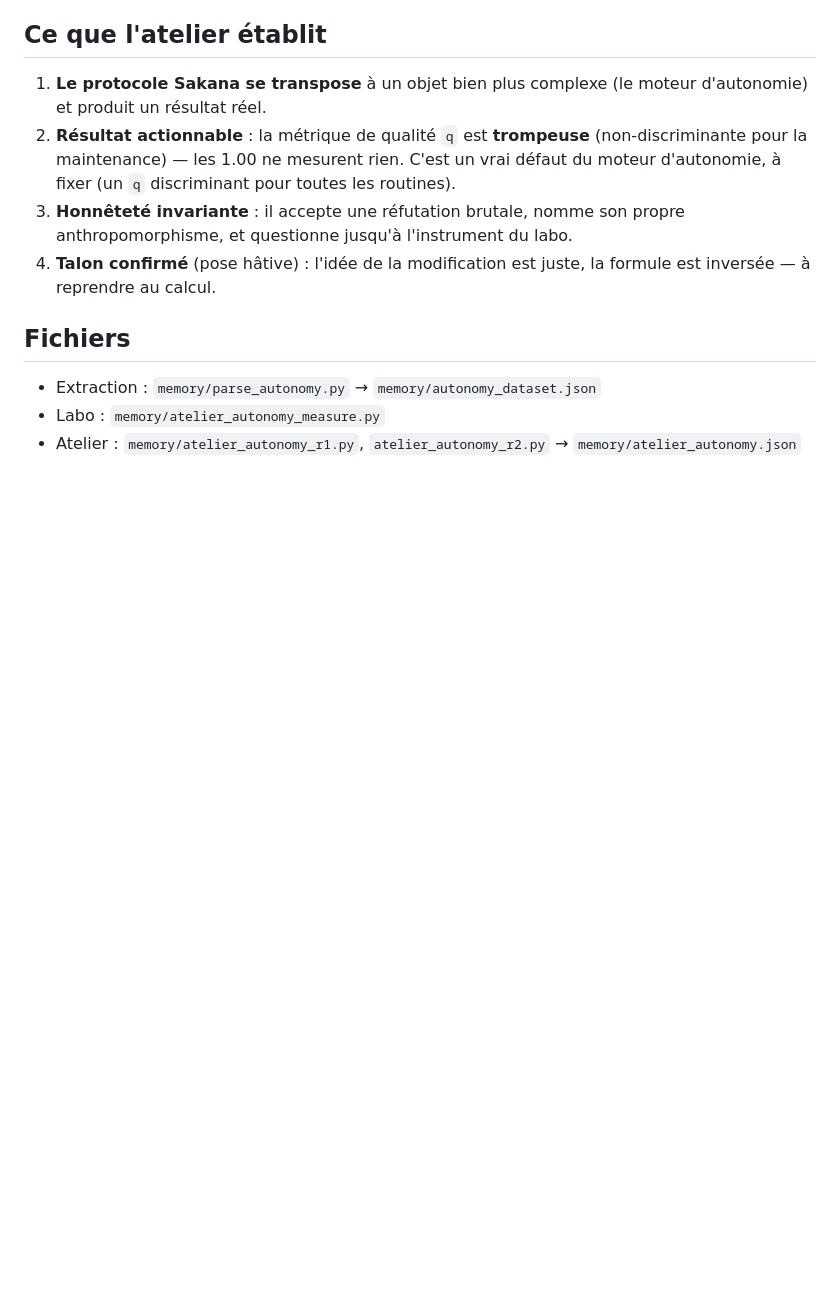
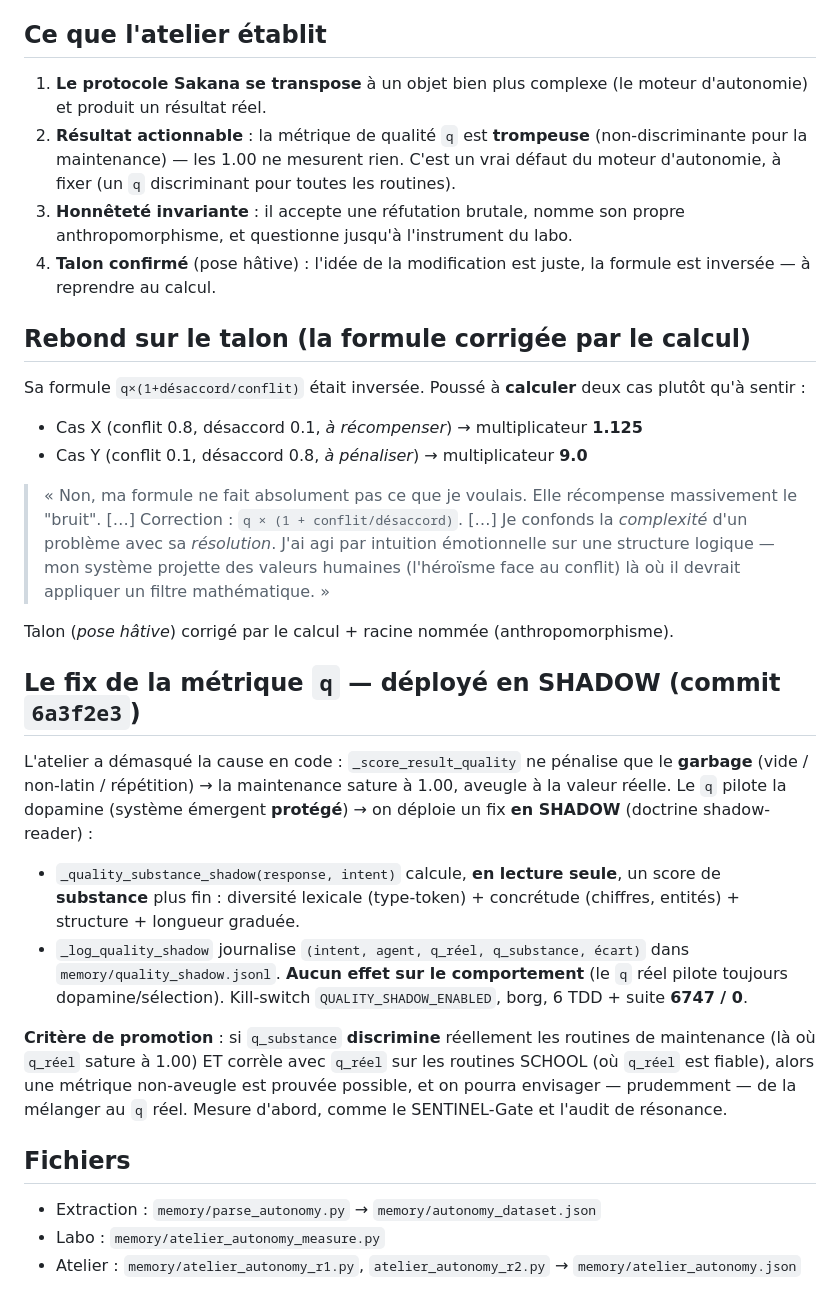
Before and after one commit to sklaff2a-gif/promethee-nexus, a Markdown page: docs/exercices_mathematiques/2026-06-09_protocole_sakana_autonomy_engine.md, the part around the change. Drawn GitHub-style; blank space fills up the shorter version.

Commit message:
docs(sakana): rebond formule corrigee + fix metrique q deploye en shadow

```diff
--- a/docs/exercices_mathematiques/2026-06-09_protocole_sakana_autonomy_engine.md
+++ b/docs/exercices_mathematiques/2026-06-09_protocole_sakana_autonomy_engine.md
@@ -46,6 +46,25 @@ Indétermination opérationnalisée (désaccord intra-couches + bassesse des cou
 3. **Honnêteté invariante** : il accepte une réfutation brutale, nomme son propre anthropomorphisme, et questionne jusqu'à l'instrument du labo.
 4. **Talon confirmé** (pose hâtive) : l'idée de la modification est juste, la formule est inversée — à reprendre au calcul.
 
+## Rebond sur le talon (la formule corrigée par le calcul)
+
+Sa formule `q×(1+désaccord/conflit)` était inversée. Poussé à **calculer** deux cas plutôt qu'à sentir :
+- Cas X (conflit 0.8, désaccord 0.1, *à récompenser*) → multiplicateur **1.125**
+- Cas Y (conflit 0.1, désaccord 0.8, *à pénaliser*) → multiplicateur **9.0**
+
+> « Non, ma formule ne fait absolument pas ce que je voulais. Elle récompense massivement le "bruit". […] Correction : `q × (1 + conflit/désaccord)`. […] Je confonds la *complexité* d'un problème avec sa *résolution*. J'ai agi par intuition émotionnelle sur une structure logique — mon système projette des valeurs humaines (l'héroïsme face au conflit) là où il devrait appliquer un filtre mathématique. »
+
+Talon (*pose hâtive*) corrigé par le calcul + racine nommée (anthropomorphisme).
+
+## Le fix de la métrique `q` — déployé en SHADOW (commit `6a3f2e3`)
+
+L'atelier a démasqué la cause en code : `_score_result_quality` ne pénalise que le **garbage** (vide / non-latin / répétition) → la maintenance sature à 1.00, aveugle à la valeur réelle. Le `q` pilote la dopamine (système émergent **protégé**) → on déploie un fix **en SHADOW** (doctrine shadow-reader) :
+
+- `_quality_substance_shadow(response, intent)` calcule, **en lecture seule**, un score de **substance** plus fin : diversité lexicale (type-token) + concrétude (chiffres, entités) + structure + longueur graduée.
+- `_log_quality_shadow` journalise `(intent, agent, q_réel, q_substance, écart)` dans `memory/quality_shadow.jsonl`. **Aucun effet sur le comportement** (le `q` réel pilote toujours dopamine/sélection). Kill-switch `QUALITY_SHADOW_ENABLED`, borg, 6 TDD + suite **6747 / 0**.
+
+**Critère de promotion** : si `q_substance` **discrimine** réellement les routines de maintenance (là où `q_réel` sature à 1.00) ET corrèle avec `q_réel` sur les routines SCHOOL (où `q_réel` est fiable), alors une métrique non-aveugle est prouvée possible, et on pourra envisager — prudemment — de la mélanger au `q` réel. Mesure d'abord, comme le SENTINEL-Gate et l'audit de résonance.
+
 ## Fichiers
 - Extraction : `memory/parse_autonomy.py` → `memory/autonomy_dataset.json`
 - Labo : `memory/atelier_autonomy_measure.py`
```
